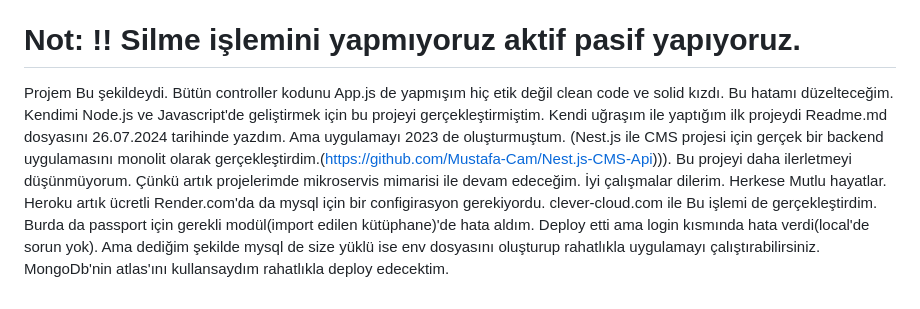
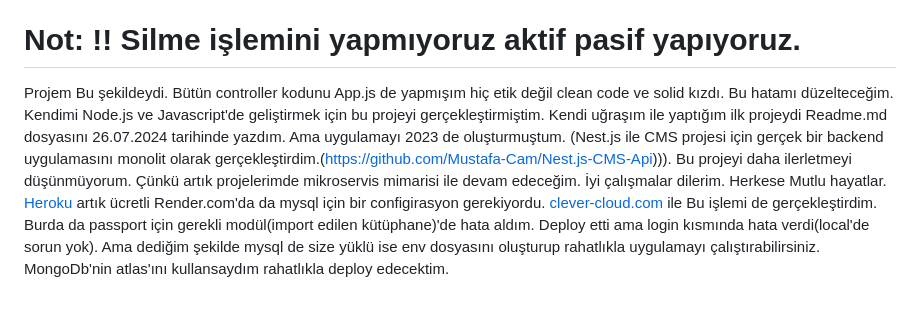
Before and after one commit to Mustafa-Cam/GulbagKuruyemis, a Markdown page: README.md, the part around the change. GitHub-like rendering.

```diff
--- a/README.md
+++ b/README.md
@@ -102,4 +102,4 @@ Burda görüldüğü gibi admin de var  admin ilk olarak herkes gibi user olarak
 
 
 
-Projem Bu şekildeydi. Bütün controller kodunu App.js de yapmışım hiç etik değil clean code ve solid kızdı. Bu hatamı düzelteceğim. Kendimi Node.js ve Javascript'de geliştirmek için bu projeyi gerçekleştirmiştim. Kendi uğraşım ile yaptığım ilk projeydi Readme.md dosyasını 26.07.2024 tarihinde yazdım. Ama uygulamayı 2023 de oluşturmuştum. (Nest.js ile CMS projesi için gerçek bir backend uygulamasını monolit olarak gerçekleştirdim.(https://github.com/Mustafa-Cam/Nest.js-CMS-Api))).  Bu projeyi daha ilerletmeyi düşünmüyorum. Çünkü artık projelerimde mikroservis mimarisi ile devam edeceğim. İyi çalışmalar dilerim. Herkese Mutlu hayatlar. Heroku artık ücretli Render.com'da da mysql için bir configirasyon gerekiyordu. clever-cloud.com  ile Bu işlemi de gerçekleştirdim. Burda da passport için gerekli modül(import edilen kütüphane)'de hata aldım. Deploy etti ama login kısmında hata verdi(local'de sorun yok). Ama dediğim şekilde mysql de size yüklü ise env dosyasını oluşturup rahatlıkla uygulamayı çalıştırabilirsiniz. MongoDb'nin atlas'ını kullansaydım rahatlıkla deploy edecektim.
+Projem Bu şekildeydi. Bütün controller kodunu App.js de yapmışım hiç etik değil clean code ve solid kızdı. Bu hatamı düzelteceğim. Kendimi Node.js ve Javascript'de geliştirmek için bu projeyi gerçekleştirmiştim. Kendi uğraşım ile yaptığım ilk projeydi Readme.md dosyasını 26.07.2024 tarihinde yazdım. Ama uygulamayı 2023 de oluşturmuştum. (Nest.js ile CMS projesi için gerçek bir backend uygulamasını monolit olarak gerçekleştirdim.(https://github.com/Mustafa-Cam/Nest.js-CMS-Api))).  Bu projeyi daha ilerletmeyi düşünmüyorum. Çünkü artık projelerimde mikroservis mimarisi ile devam edeceğim. İyi çalışmalar dilerim. Herkese Mutlu hayatlar. [Heroku](https://www.heroku.com/) artık ücretli Render.com'da da mysql için bir configirasyon gerekiyordu. [clever-cloud.com](https://www.clever-cloud.com/)  ile Bu işlemi de gerçekleştirdim. Burda da passport için gerekli modül(import edilen kütüphane)'de hata aldım. Deploy etti ama login kısmında hata verdi(local'de sorun yok). Ama dediğim şekilde mysql de size yüklü ise env dosyasını oluşturup rahatlıkla uygulamayı çalıştırabilirsiniz. MongoDb'nin atlas'ını kullansaydım rahatlıkla deploy edecektim.
```
